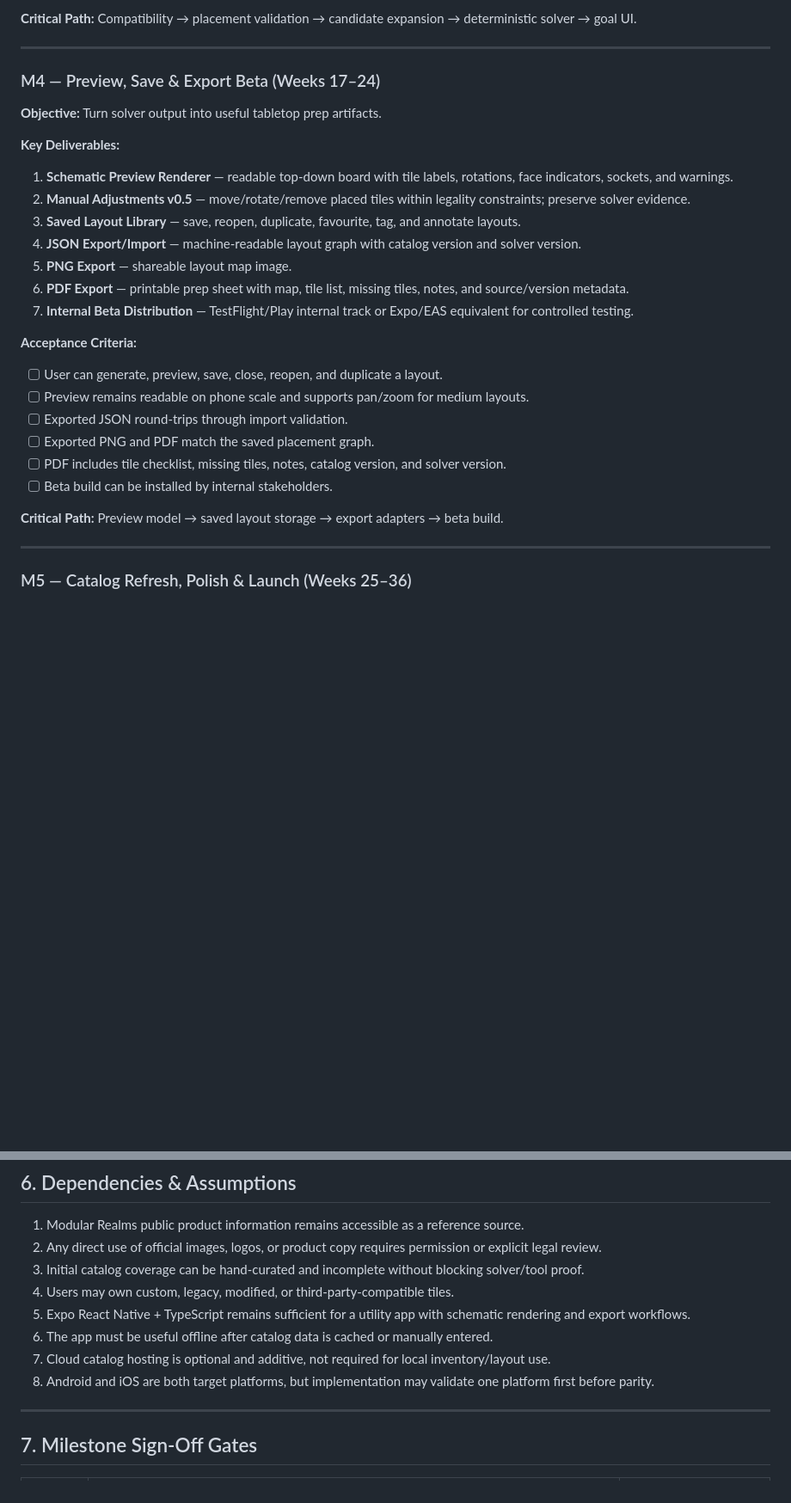
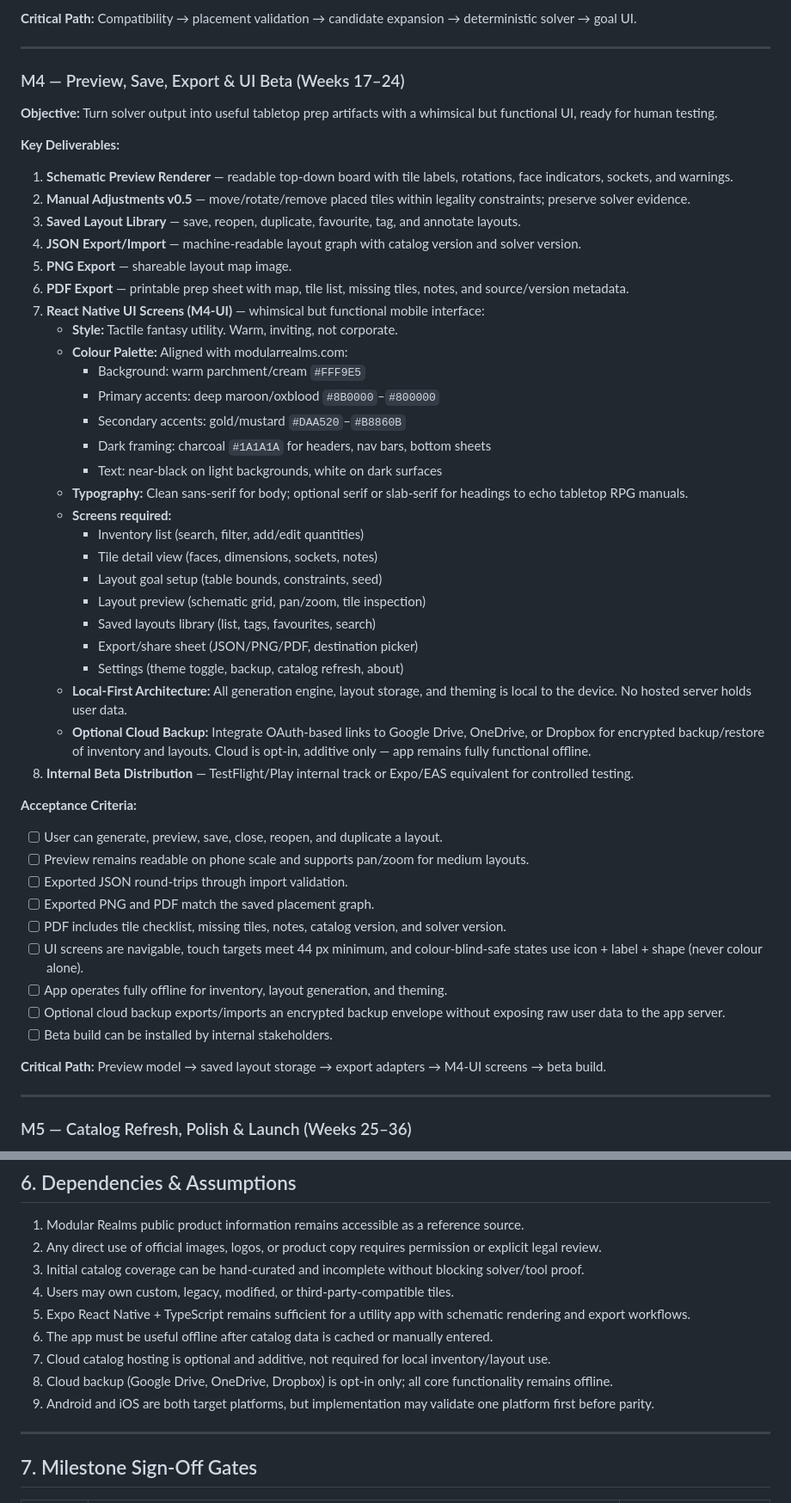
Before and after one commit to richardevans502/modular-realms-tilekeeper, a Markdown page: docs/milestone_plan.md, 2 parts joined by grey strips. Shown at 86% size. GitHub-like rendering; blank space fills up the shorter version.

Commit message:
M4: Add React Native UI screens spec to milestone plan — Modular Realms colour palette, whimsical style, local-first + optional cloud backup

```diff
--- a/docs/milestone_plan.md
+++ b/docs/milestone_plan.md
@@ -168,9 +168,9 @@ Game-pivot documents (`GDD.md`, `VS_SCOPE.md`, `VS_SCOPE_SIGNOFF.md`, and relate
 
 ---
 
-### M4 — Preview, Save & Export Beta (Weeks 17–24)
+### M4 — Preview, Save, Export & UI Beta (Weeks 17–24)
 
-**Objective:** Turn solver output into useful tabletop prep artifacts.
+**Objective:** Turn solver output into useful tabletop prep artifacts with a whimsical but functional UI, ready for human testing.
 
 **Key Deliverables:**
 
@@ -180,7 +180,26 @@ Game-pivot documents (`GDD.md`, `VS_SCOPE.md`, `VS_SCOPE_SIGNOFF.md`, and relate
 4. **JSON Export/Import** — machine-readable layout graph with catalog version and solver version.
 5. **PNG Export** — shareable layout map image.
 6. **PDF Export** — printable prep sheet with map, tile list, missing tiles, notes, and source/version metadata.
-7. **Internal Beta Distribution** — TestFlight/Play internal track or Expo/EAS equivalent for controlled testing.
+7. **React Native UI Screens (M4-UI)** — whimsical but functional mobile interface:
+   - **Style:** Tactile fantasy utility. Warm, inviting, not corporate.
+   - **Colour Palette:** Aligned with modularrealms.com:
+     - Background: warm parchment/cream `#FFF9E5`
+     - Primary accents: deep maroon/oxblood `#8B0000`–`#800000`
+     - Secondary accents: gold/mustard `#DAA520`–`#B8860B`
+     - Dark framing: charcoal `#1A1A1A` for headers, nav bars, bottom sheets
+     - Text: near-black on light backgrounds, white on dark surfaces
+   - **Typography:** Clean sans-serif for body; optional serif or slab-serif for headings to echo tabletop RPG manuals.
+   - **Screens required:**
+     - Inventory list (search, filter, add/edit quantities)
+     - Tile detail view (faces, dimensions, sockets, notes)
+     - Layout goal setup (table bounds, constraints, seed)
+     - Layout preview (schematic grid, pan/zoom, tile inspection)
+     - Saved layouts library (list, tags, favourites, search)
+     - Export/share sheet (JSON/PNG/PDF, destination picker)
+     - Settings (theme toggle, backup, catalog refresh, about)
+   - **Local-First Architecture:** All generation engine, layout storage, and theming is local to the device. No hosted server holds user data.
+   - **Optional Cloud Backup:** Integrate OAuth-based links to Google Drive, OneDrive, or Dropbox for encrypted backup/restore of inventory and layouts. Cloud is opt-in, additive only — app remains fully functional offline.
+8. **Internal Beta Distribution** — TestFlight/Play internal track or Expo/EAS equivalent for controlled testing.
 
 **Acceptance Criteria:**
 
@@ -189,9 +208,12 @@ Game-pivot documents (`GDD.md`, `VS_SCOPE.md`, `VS_SCOPE_SIGNOFF.md`, and relate
 - [ ] Exported JSON round-trips through import validation.
 - [ ] Exported PNG and PDF match the saved placement graph.
 - [ ] PDF includes tile checklist, missing tiles, notes, catalog version, and solver version.
+- [ ] UI screens are navigable, touch targets meet 44 px minimum, and colour-blind-safe states use icon + label + shape (never colour alone).
+- [ ] App operates fully offline for inventory, layout generation, and theming.
+- [ ] Optional cloud backup exports/imports an encrypted backup envelope without exposing raw user data to the app server.
 - [ ] Beta build can be installed by internal stakeholders.
 
-**Critical Path:** Preview model → saved layout storage → export adapters → beta build.
+**Critical Path:** Preview model → saved layout storage → export adapters → M4-UI screens → beta build.
 
 ---
 
@@ -271,7 +293,8 @@ Game-pivot documents (`GDD.md`, `VS_SCOPE.md`, `VS_SCOPE_SIGNOFF.md`, and relate
 5. Expo React Native + TypeScript remains sufficient for a utility app with schematic rendering and export workflows.
 6. The app must be useful offline after catalog data is cached or manually entered.
 7. Cloud catalog hosting is optional and additive, not required for local inventory/layout use.
-8. Android and iOS are both target platforms, but implementation may validate one platform first before parity.
+8. Cloud backup (Google Drive, OneDrive, Dropbox) is opt-in only; all core functionality remains offline.
+9. Android and iOS are both target platforms, but implementation may validate one platform first before parity.
 
 ---
 
```
